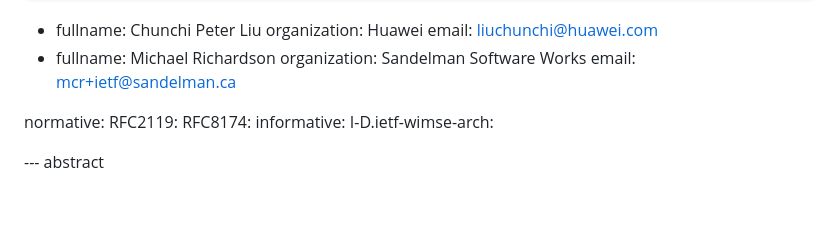
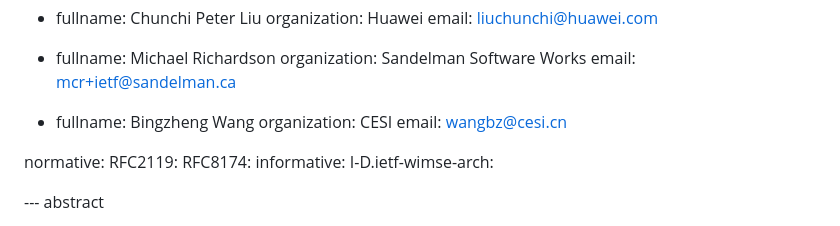
Before and after one commit to NiYuan224/draft-ni-wimse-ai-agent-identity, a Markdown page: draft-ni-wimse-ai-agent-identity.md, the part around the change. Rendered like a GitHub page; blank space fills up the shorter version.

```diff
--- a/draft-ni-wimse-ai-agent-identity.md
+++ b/draft-ni-wimse-ai-agent-identity.md
@@ -36,6 +36,14 @@ author:
     fullname: Michael Richardson
     organization: Sandelman Software Works
     email:	mcr+ietf@sandelman.ca
+
+ -
+    fullname: Bingzheng Wang
+    organization: CESI
+    email: wangbz@cesi.cn
+
+
+
 
 
 normative:
```
